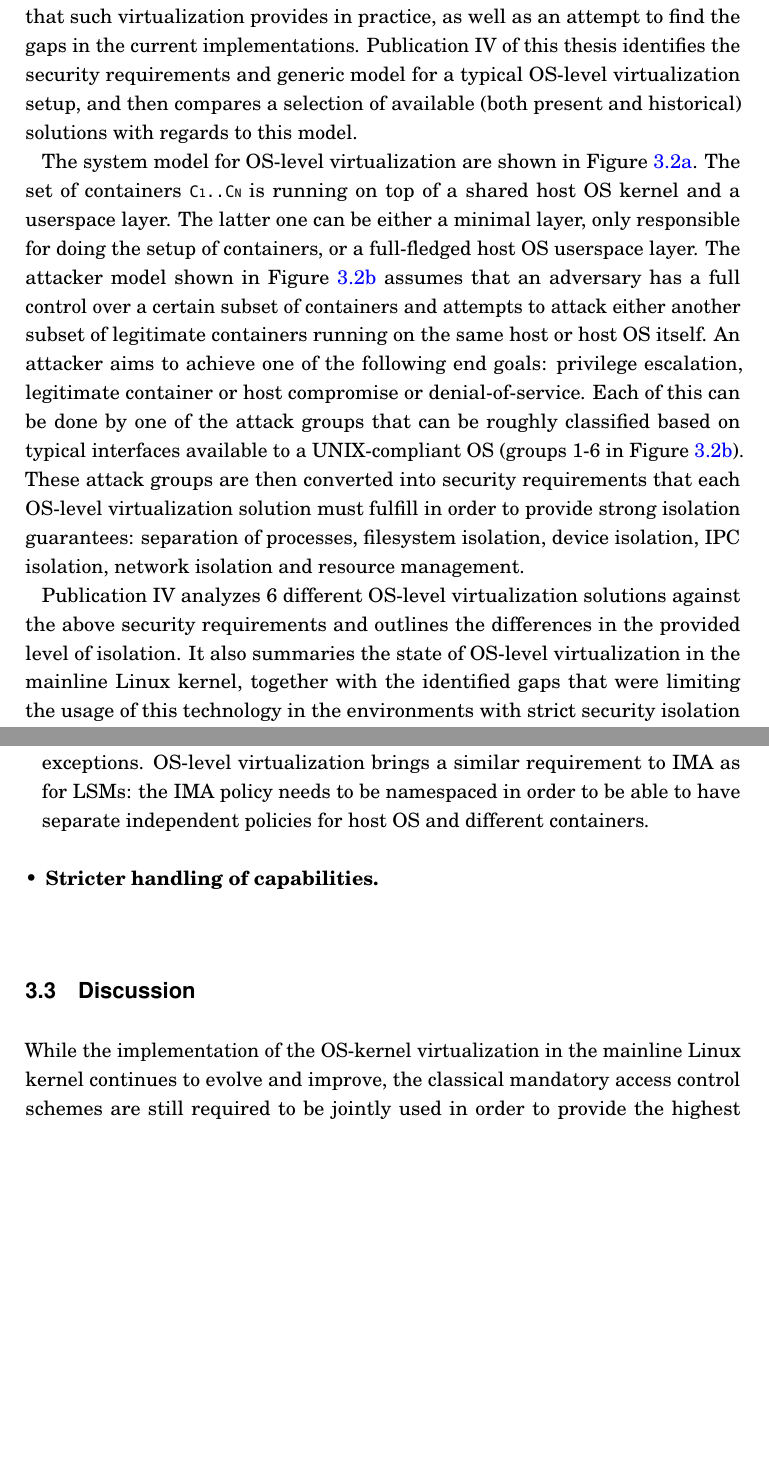
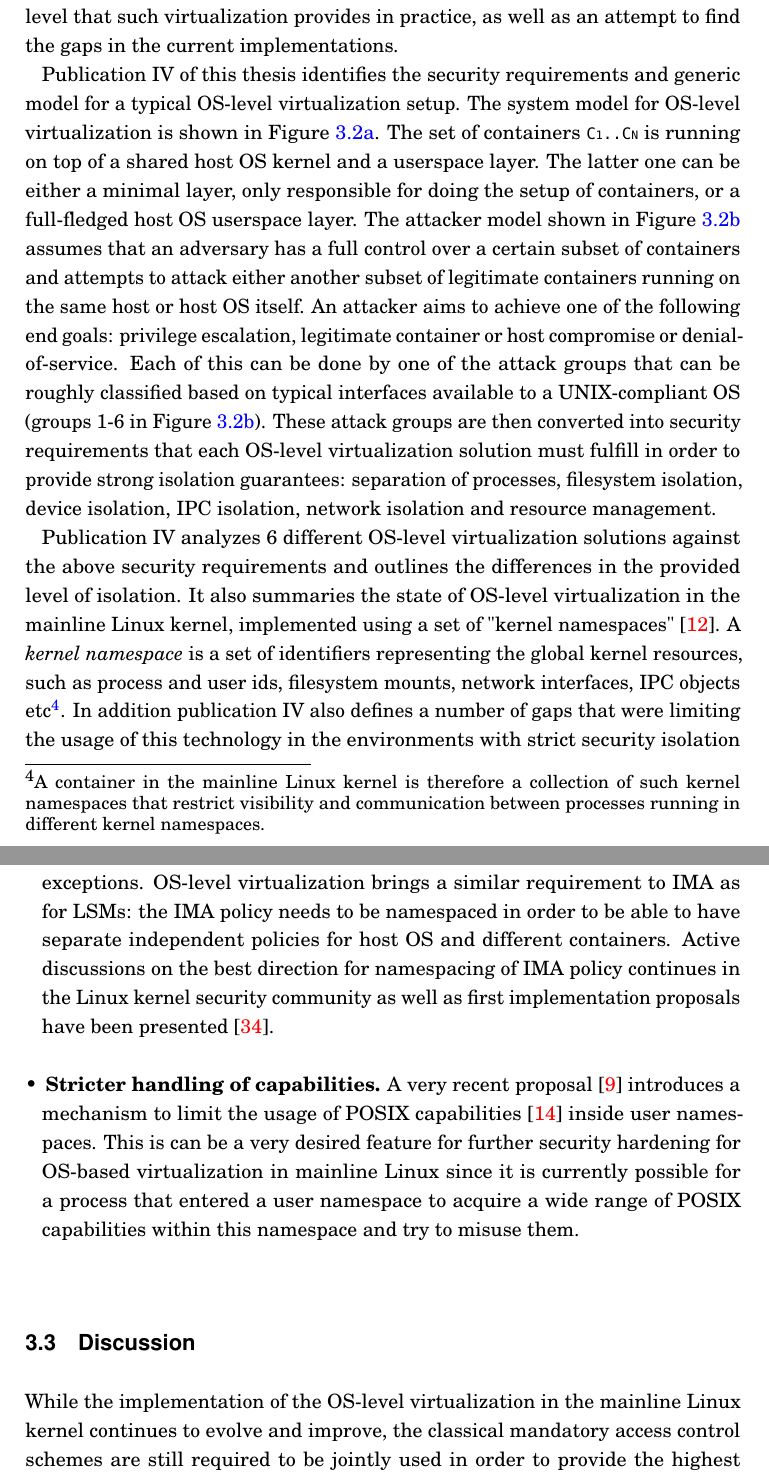
Before and after one commit to ereshetova/dissertation, a LaTeX thesis (dissertation.tex, which reads chapters/ac-policies.tex): two parts of pages 18 and 20 of 132 before the commit and two parts of pages 18 and 20 of 134 after it, joined at a grey line, cut so that both start at the same text, the shorter picture padded with empty space. Compiled offline with pdfLaTeX.

Commit message:
further work on chapter 3

```diff
--- a/chapters/ac-policies.tex
+++ b/chapters/ac-policies.tex
@@ -45,9 +45,7 @@ The publication III presents the design and implementation of a more comprehensi
 
 While traditional access control mechanisms and systems aiming for application and process isolation has existed for decades, recent years have seen a raise of an alternative approach, OS-level virtualization techniques, widely known as "containers". While originally developed purely to support various virtualization-based use cases, such as server consolidation or application and resource state management, they later on turned into various security-driven use cases, such as application isolation and Bring Your Own Device (BYOD) scenario\footnote{a single physical device is used for both business and personal purposes that requires a strict isolation between these two environments and limited sharing}. These additional focus areas brought new security requirements towards application and process isolation.
 
-In contrary to the traditional virtualization solutions, like well-known Xen hypervisor~\cite{xenproject} or Linux Kernel Virtual Machine (KVM)~\cite{kvmproject}, an OS-level virtualization only virtualizes the OS kernel resources available to userspace, as opposite to the actual physical HW resources, and therefore allows processes to share the same host OS kernel. This greatly reduces the performance overhead incurred by the OS-level virtualization and consequently becomes possible to use this technology for an efficient isolation of stand-alone applications or their sets.
-
-Parallel to their popularity, there is a constant debate about the security level that such virtualization provides in practice, as well as an attempt to find the gaps in the current implementations. Publication IV of this thesis identifies the security requirements and generic model for a typical OS-level virtualization setup, and then compares a selection of available (both present and historical) solutions with regards to this model.
+In contrary to the traditional virtualization solutions, like well-known Xen hypervisor~\cite{xenproject} or Linux Kernel Virtual Machine (KVM)~\cite{kvmproject}, an OS-level virtualization only virtualizes the OS kernel resources available to userspace, as opposite to the actual physical HW resources, and therefore allows processes to share the same host OS kernel. This greatly reduces the performance overhead incurred by the OS-level virtualization and consequently becomes possible to use this technology for an efficient isolation of stand-alone applications or their sets. Parallel to their popularity, there is a constant debate about the security level that such virtualization provides in practice, as well as an attempt to find the gaps in the current implementations.
 
 
 \begin{figure}[t]
@@ -68,21 +66,22 @@ Parallel to their popularity, there is a constant debate about the security leve
 \label{fig:os-virtualization}
 \end{figure}
 
-The system model for OS-level virtualization are shown in Figure~\ref{fig:osv-1}. The set of containers \setype{C\scriptsize{1}\normalsize..C\scriptsize{N}} is running on top of a shared host OS kernel and a userspace layer. The latter one can be either a minimal layer, only responsible for doing the setup of containers, or a full-fledged host OS userspace layer. The attacker model shown in Figure~\ref{fig:osv-2} assumes that an adversary has a full control over a certain subset of containers and attempts to attack either another subset of legitimate containers running on the same host or host OS itself. An attacker aims to achieve one of the following end goals: privilege escalation, legitimate container or host compromise or denial-of-service. Each of this can be done by one of the attack groups that can be roughly classified based on typical interfaces available to a UNIX-compliant OS (groups 1-6 in Figure~\ref{fig:osv-2}). These attack groups are then converted into security requirements that each OS-level virtualization solution must fulfill in order to provide strong isolation guarantees: separation of processes, filesystem isolation, device isolation, IPC isolation, network isolation and resource management.
+Publication IV of this thesis identifies the security requirements and generic model for a typical OS-level virtualization setup.
+The system model for OS-level virtualization is shown in Figure~\ref{fig:osv-1}. The set of containers \setype{C\scriptsize{1}\normalsize..C\scriptsize{N}} is running on top of a shared host OS kernel and a userspace layer. The latter one can be either a minimal layer, only responsible for doing the setup of containers, or a full-fledged host OS userspace layer. The attacker model shown in Figure~\ref{fig:osv-2} assumes that an adversary has a full control over a certain subset of containers and attempts to attack either another subset of legitimate containers running on the same host or host OS itself. An attacker aims to achieve one of the following end goals: privilege escalation, legitimate container or host compromise or denial-of-service. Each of this can be done by one of the attack groups that can be roughly classified based on typical interfaces available to a UNIX-compliant OS (groups 1-6 in Figure~\ref{fig:osv-2}). These attack groups are then converted into security requirements that each OS-level virtualization solution must fulfill in order to provide strong isolation guarantees: separation of processes, filesystem isolation, device isolation, IPC isolation, network isolation and resource management.
 
-Publication IV analyzes 6 different OS-level virtualization solutions against the above security requirements and outlines the differences in the provided level of isolation. It also summaries the state of OS-level virtualization in the mainline Linux kernel, together with the identified gaps that were limiting the usage of this technology in the environments with strict security isolation requirements: a need for security namespaces, a better support for resource management, etc. In recent years some of these gaps have progressed towards a robust solution and many new ones has been identified. Below is the summary of changes in relevant areas that show new directions for improving OS-level virtualization in the mainline Linux kernel:
+Publication IV analyzes 6 different OS-level virtualization solutions against the above security requirements and outlines the differences in the provided level of isolation. It also summaries the state of OS-level virtualization in the mainline Linux kernel, implemented using a set of "kernel namespaces"~\cite{biederman2006}. A \textit{kernel namespace} is a set of identifiers representing the global kernel resources, such as process and user ids, filesystem mounts, network interfaces, IPC objects etc\footnote{A container in the mainline Linux kernel is therefore a collection of such kernel namespaces that restrict visibility and communication between processes running in different kernel namespaces.}. In addition publication IV also defines a number of gaps that were limiting the usage of this technology in the environments with strict security isolation requirements: a need for security namespaces, a better support for resource management, etc. In recent years some of these gaps have progressed towards a robust solution and many new ones has been identified. Below is the summary of changes in relevant areas that show new directions for improving OS-level virtualization in the mainline Linux kernel:
 
 \begin{itemize}
 	\item \textbf{Security (LSM) namespaces.} Publication IV outlines the importance of having security namespaces implemented in order to be able to enforce independent mandatory access control security policies for different containers, as well as for the host OS. In recent years this topic has been of a high focus for the Linux kernel security community with a number of mainstream Linux Security Modules (LSMs), such as Smack~\cite{smack} and AppArmor~\cite{bauer2006paranoid}, proposing their approaches and implementations~\cite{smackns},~\cite{tbd}. Unfortunately these implementations are currently LSM-specific and only allow creation of independent container-specific policies within the same LSM. However, this is a significant step forward and discussions on a unified solution continues.
 	\item \textbf{Cgroups support.} \setype{cgroups} kernel subsystem~\cite{cgroupsv2}, that is actively used in the mainline Linux kernel to implement resource management, has undergone a major change in the mainline Linux kernel at the end of 2015 in attempt to address various gaps and criticism from its users~\cite{rosen2016}. The new solution, \setype{cgroups v2}~\cite{cgroupsv2}, added many new features, including an ability to apply controls per thread granularity (which used to be possible with an old \setype{rlimits} technology) as well as namespace support for cgroups themselves. Latter allows having independent cgroup hierarchies for different containers and restricts each container to only view its own cgroups rules.
 	\item \textbf{Automatic loading restriction support.} A process running inside a malicious container might try to use kernel features like automatic module loading as a way to escape the container. It can be done by an untrusted process by requesting a kernel feature that is provided by a module that is not loaded in the kernel. In order to satisfy the request, the kernel would automatically load the module (despite the untrusted process having no permissions to ask about such operation explicitly), which can be potentially an old and vulnerable one exposing the host OS kernel for easy attacks. A recent proposal~\cite{harouni2017} to address this issue and create suitable controls has been discussed in the mainline Linux kernel community, and while the implementation details will likely still change, it is considered as an important security improvement.
   \item \textbf{Keyring namespace support.} The mainline Linux kernel has a convenient facility, keyrings~\cite{keyrings}, for in-kernel storage and manage of security keys and authentication tokens. The keys stored in these keyrings are available not only for usage within the kernel itself, but also for userspace processes. From security point of view, different containers and host OS should naturally have separated kernel keyrings, but this is not yet implemented in the mainline Linux kernel. Similarly to other cases, an initial proposal~\cite{howells2016} by the key subsystem maintainer that separates keyrings between different user namespaces has been discussed by the Linux kernel security community and remains the expected future direction.
-	\item \textbf{IMA policy namespaces.} In addition to MAC mechanisms provided by various LSMs, the mainline Linux kernel has an Integrity Measurement Architecture (IMA)~\cite{ima} subsystem that aims to detect if files has been accidentally or maliciously modified. This is done by calculating a reference hash value over the file content and attributes and comparing it to newly calculated value every time the file is accessed. Similarly as for LSMs, IMA operates on a policy that defines what files should be measured and when, as well as various exceptions. OS-level virtualization brings a similar requirement to IMA as for LSMs: the IMA policy needs to be namespaced in order to be able to have separate independent policies for host OS and different containers.
-	\item \textbf{Stricter handling of capabilities.}
+	\item \textbf{IMA policy namespaces.} In addition to MAC mechanisms provided by various LSMs, the mainline Linux kernel has an Integrity Measurement Architecture (IMA)~\cite{ima} subsystem that aims to detect if files has been accidentally or maliciously modified. This is done by calculating a reference hash value over the file content and attributes and comparing it to newly calculated value every time the file is accessed. Similarly as for LSMs, IMA operates on a policy that defines what files should be measured and when, as well as various exceptions. OS-level virtualization brings a similar requirement to IMA as for LSMs: the IMA policy needs to be namespaced in order to be able to have separate independent policies for host OS and different containers. Active discussions on the best direction for namespacing of IMA policy continues in the Linux kernel security community as well as first implementation proposals have been presented~\cite{magalhaes2017}.
+	\item \textbf{Stricter handling of capabilities.} A very recent proposal~\cite{Bandewar2017} introduces a mechanism to limit the usage of POSIX capabilities~\cite{caps} inside user namespaces. This is can be a very desired feature for further security hardening for OS-based virtualization in mainline Linux since it is currently possible for a process that entered a user namespace to acquire a wide range of POSIX capabilities within this namespace and try to misuse them.
 \end{itemize}
 
 
 \section{Discussion}
 
-While the implementation of the OS-kernel virtualization in the mainline Linux kernel continues to evolve and improve, the classical mandatory access control schemes are still required to be jointly used in order to provide the highest possible level of isolation and minimize the security risks. Security architects must understand in details the limitations of OS-kernel virtualization in order to make well-grounded choices on a set of isolation mechanisms that their system is required in order to fulfill the security requirements for its use cases. The publication IV of this thesis presents a good model for such evaluation and comparison of available mechanisms, as well as guidance on identifying the missing isolation gaps.
+While the implementation of the OS-level virtualization in the mainline Linux kernel continues to evolve and improve, the classical mandatory access control schemes are still required to be jointly used in order to provide the highest possible level of isolation and minimize the security risks. Security architects must understand in details the limitations of OS-kernel virtualization in order to make well-grounded choices on a set of isolation mechanisms that their system is required in order to fulfill the security requirements for its use cases. The publication IV of this thesis presents a good model for such evaluation and comparison of available mechanisms, as well as guidance on identifying the missing isolation gaps.
 
```
Also changed, not shown: references.bib (+25 -2 lines), dissertation.pdf, chapters/ac-policies.tex (2 more changed lines).
